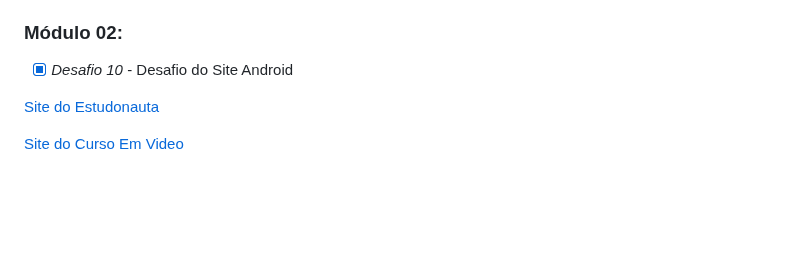
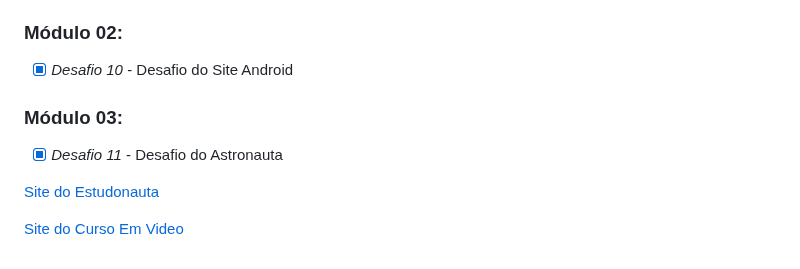
Before and after one commit to Robson-Lima-Jr/HTML5-CSS3-Estudonauta, a Markdown page: README.md, the part around the change. Rendered like a GitHub page; folded sections open; blank space fills up the shorter version.

```diff
--- a/README.md
+++ b/README.md
@@ -196,6 +196,10 @@ Curso de HTML5 E CSS 3, dividido em **5 módulos**, cada módulo com seu certifi
 
 - [x] _Desafio 10_ -  Desafio do Site Android
 
+### Módulo 03:
+
+- [x] _Desafio 11_ -  Desafio do Astronauta
+
 </details>
 
 [Site do Estudonauta](https://www.estudonauta.com/)
```
